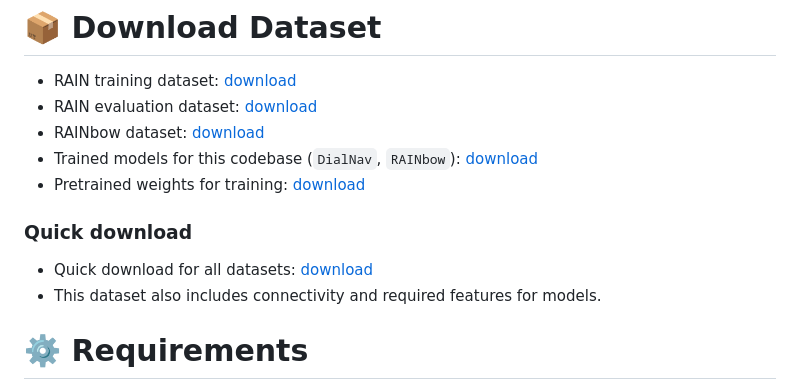
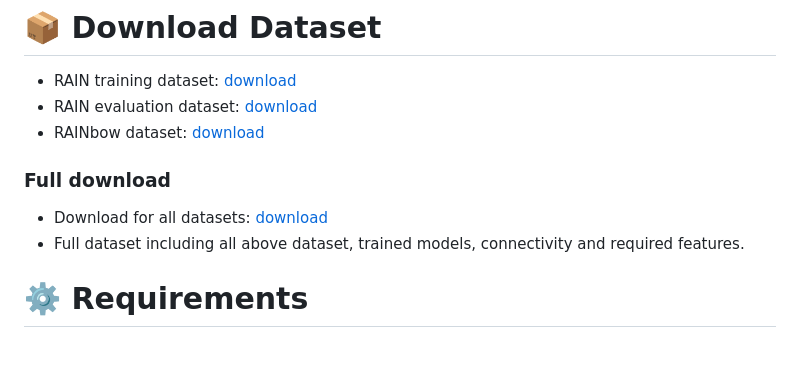
Before and after one commit to happilee12/RAINbow, a Markdown page: README.md, the part around the change. Drawn GitHub-style; blank space fills up the shorter version.

```diff
--- a/README.md
+++ b/README.md
@@ -4,12 +4,12 @@
 - RAIN training dataset: [download](https://drive.google.com/drive/folders/1Rpx1ZCrYlZvB9htLRboT88FA_-MjQbwc?usp=sharing)
 - RAIN evaluation dataset: [download](https://drive.google.com/drive/folders/1u6LHI90UbXSevdw8uYIHTdc6qm7in_bc?usp=sharing)
 - RAINbow dataset: [download](https://drive.google.com/drive/folders/14vyCwBVQm5glJWUu4JQVjO4-axt37kDJ?usp=sharing)
-- Trained models for this codebase (`DialNav`, `RAINbow`): [download](https://drive.google.com/drive/folders/1Cbf4PkK92Wj2aTANeqfn68xvQY5nZRrF?usp=sharing)
-- Pretrained weights for training: [download](https://drive.google.com/drive/folders/15JsLZqRh4VeOsFPeuieMbG7PvOlhOVKB?usp=sharing)
+<!-- - Trained models for this codebase (`DialNav`, `RAINbow`): [download](https://drive.google.com/drive/folders/1Cbf4PkK92Wj2aTANeqfn68xvQY5nZRrF?usp=sharing)
+- Pretrained weights for training: [download](https://drive.google.com/drive/folders/15JsLZqRh4VeOsFPeuieMbG7PvOlhOVKB?usp=sharing) -->
 
-### Quick download
-- Quick download for all datasets: [download](https://drive.google.com/file/d/1A7ri9SveDhSVW-0T_rH7JfUX8z5Wl7jh/view?usp=sharing)
-- This dataset also includes connectivity and required features for models.
+### Full download
+- Download for all datasets: [download](https://drive.google.com/file/d/11i4eqslpxZerIhrZqB-S-CYQYnwljSEQ/view?usp=sharing)
+- Full dataset including all above dataset, trained models, connectivity and required features.
 
 # ⚙️ Requirements
 1. Install the Matterport3D simulator.
```
